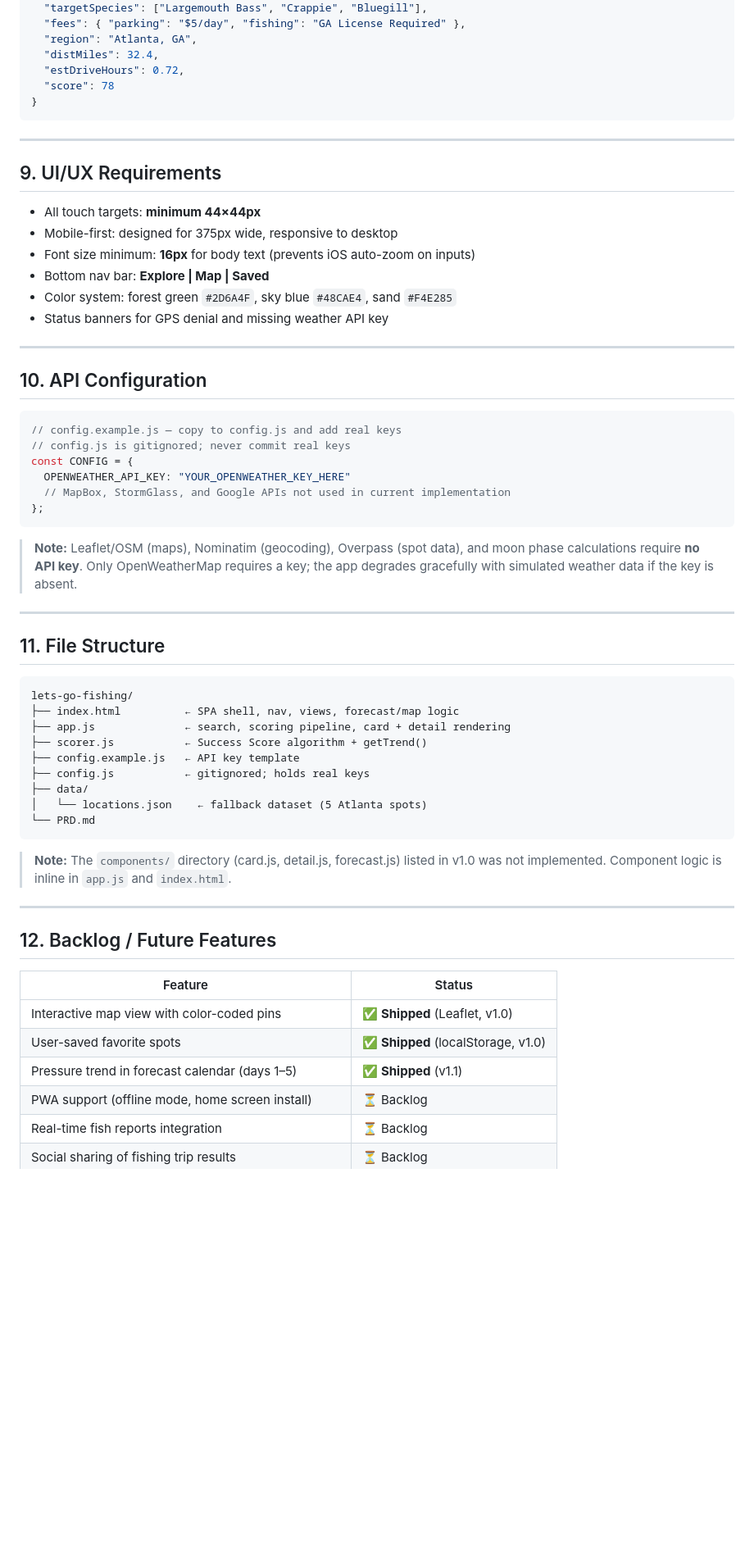
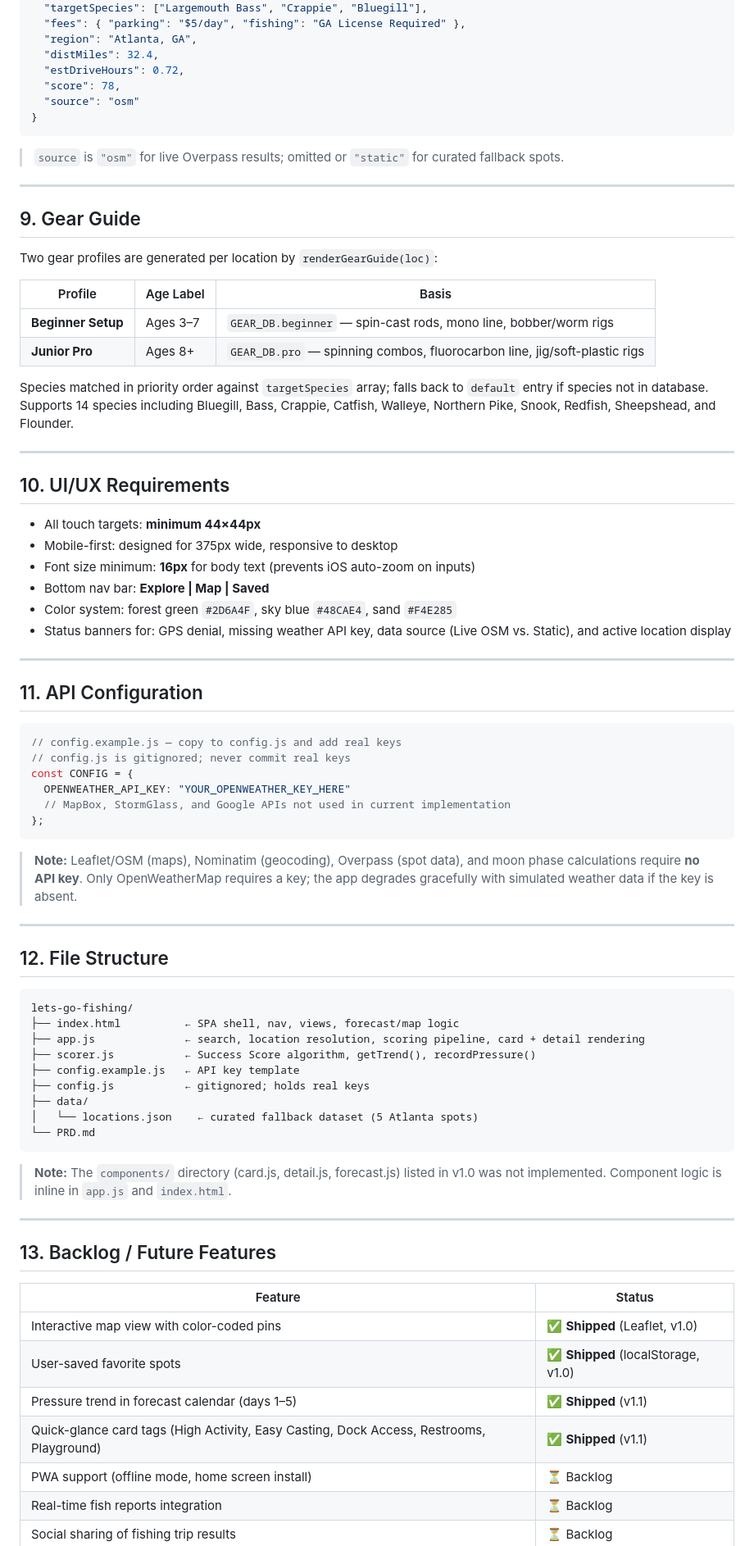
Before and after one commit to iv-for-fun/Lets-go-fishing, a Markdown page: PRD.md, the part around one of its changes. Shown at 82% size. Drawn GitHub-style; blank space fills up the shorter version.

````diff
--- a/PRD.md
+++ b/PRD.md
@@ -156,23 +180,39 @@ All API responses stored in `localStorage` keyed by location + date. Cache inval
   "region": "Atlanta, GA",
   "distMiles": 32.4,
   "estDriveHours": 0.72,
-  "score": 78
+  "score": 78,
+  "source": "osm"
 }
 ```
 
+> `source` is `"osm"` for live Overpass results; omitted or `"static"` for curated fallback spots.
+
 ---
 
-## 9. UI/UX Requirements
+## 9. Gear Guide
+
+Two gear profiles are generated per location by `renderGearGuide(loc)`:
+
+| Profile | Age Label | Basis |
+|---|---|---|
+| **Beginner Setup** | Ages 3–7 | `GEAR_DB.beginner` — spin-cast rods, mono line, bobber/worm rigs |
+| **Junior Pro** | Ages 8+ | `GEAR_DB.pro` — spinning combos, fluorocarbon line, jig/soft-plastic rigs |
+
+Species matched in priority order against `targetSpecies` array; falls back to `default` entry if species not in database. Supports 14 species including Bluegill, Bass, Crappie, Catfish, Walleye, Northern Pike, Snook, Redfish, Sheepshead, and Flounder.
+
+---
+
+## 10. UI/UX Requirements
 - All touch targets: **minimum 44×44px**
 - Mobile-first: designed for 375px wide, responsive to desktop
 - Font size minimum: **16px** for body text (prevents iOS auto-zoom on inputs)
 - Bottom nav bar: **Explore | Map | Saved**
 - Color system: forest green `#2D6A4F`, sky blue `#48CAE4`, sand `#F4E285`
-- Status banners for GPS denial and missing weather API key
+- Status banners for: GPS denial, missing weather API key, data source (Live OSM vs. Static), and active location display
 
 ---
 
-## 10. API Configuration
+## 11. API Configuration
 
 ```javascript
 // config.example.js — copy to config.js and add real keys
@@ -189,17 +229,17 @@ const CONFIG = {
 
 ---
 
-## 11. File Structure
+## 12. File Structure
 
 ```
 lets-go-fishing/
 ├── index.html          ← SPA shell, nav, views, forecast/map logic
-├── app.js              ← search, scoring pipeline, card + detail rendering
-├── scorer.js           ← Success Score algorithm + getTrend()
+├── app.js              ← search, location resolution, scoring pipeline, card + detail rendering
+├── scorer.js           ← Success Score algorithm, getTrend(), recordPressure()
 ├── config.example.js   ← API key template
 ├── config.js           ← gitignored; holds real keys
 ├── data/
-│   └── locations.json    ← fallback dataset (5 Atlanta spots)
+│   └── locations.json    ← curated fallback dataset (5 Atlanta spots)
 └── PRD.md
 ```
 
@@ -208,13 +248,14 @@ lets-go-fishing/
 
 ---
 
-## 12. Backlog / Future Features
+## 13. Backlog / Future Features
 
 | Feature | Status |
 |---|---|
 | Interactive map view with color-coded pins | ✅ **Shipped** (Leaflet, v1.0) |
 | User-saved favorite spots | ✅ **Shipped** (localStorage, v1.0) |
 | Pressure trend in forecast calendar (days 1–5) | ✅ **Shipped** (v1.1) |
+| Quick-glance card tags (High Activity, Easy Casting, Dock Access, Restrooms, Playground) | ✅ **Shipped** (v1.1) |
 | PWA support (offline mode, home screen install) | ⏳ Backlog |
 | Real-time fish reports integration | ⏳ Backlog |
 | Social sharing of fishing trip results | ⏳ Backlog |
````
Also changed, not shown: other parts of PRD.md (+46 -22 lines).
